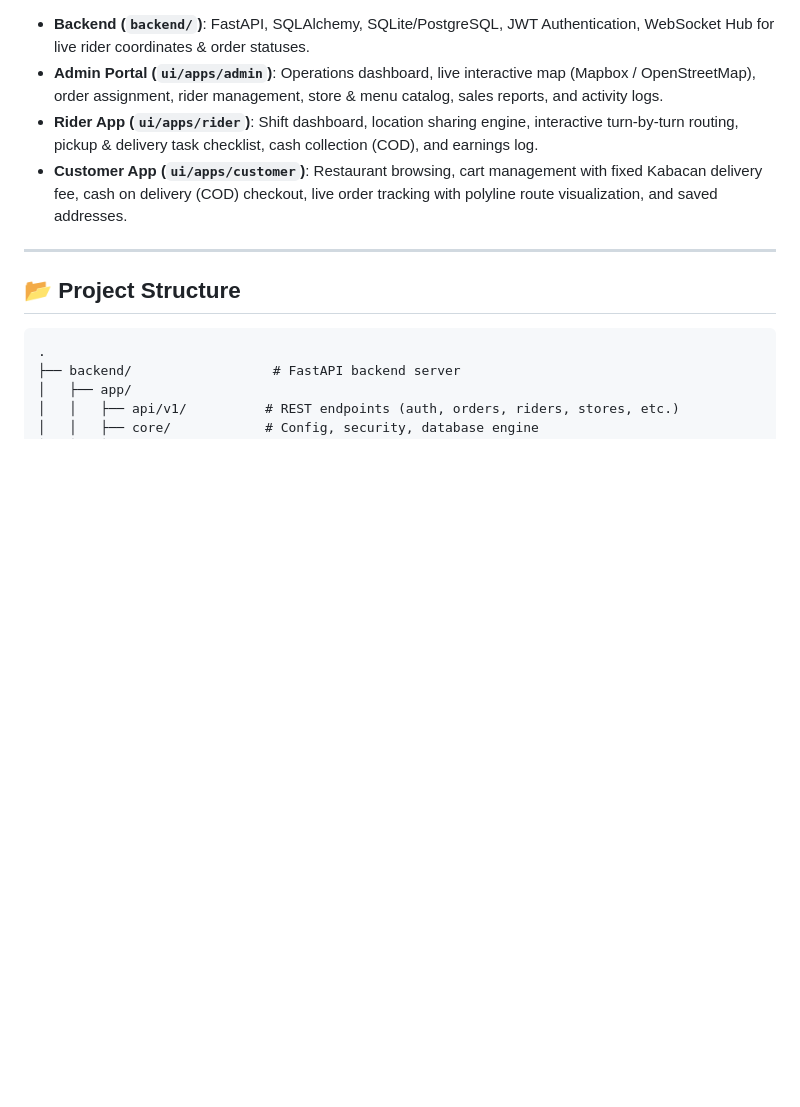
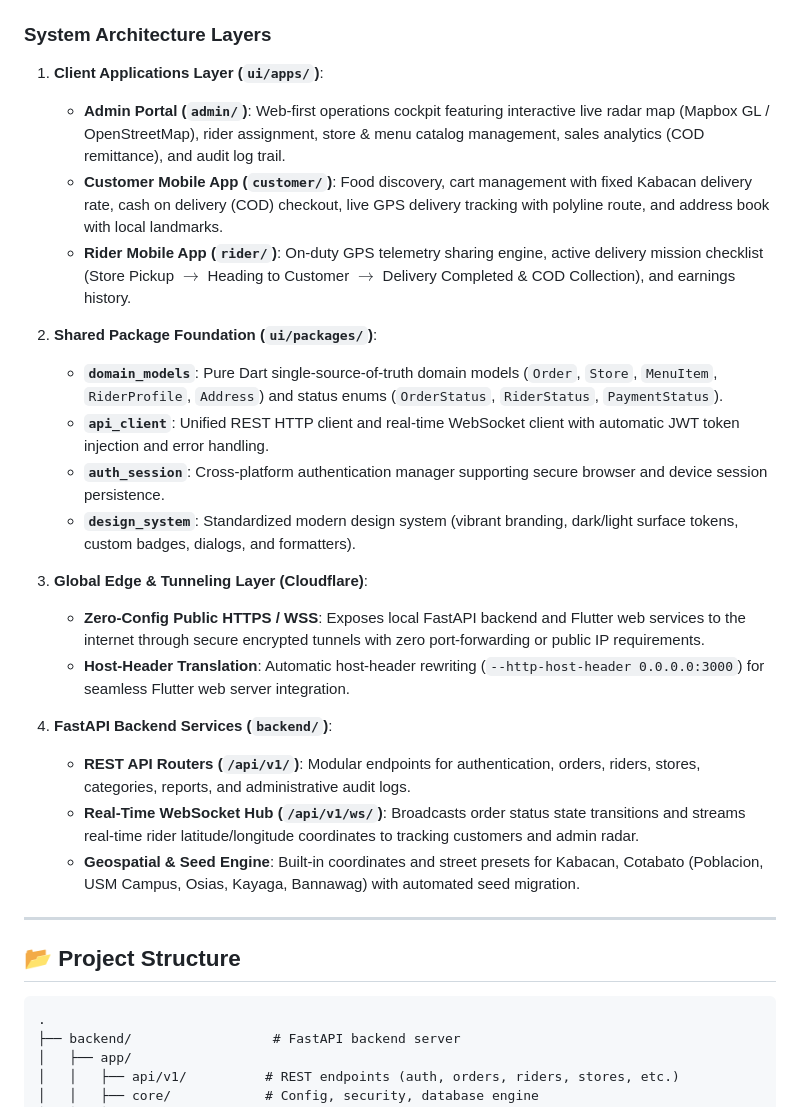
Before and after one commit to kiannaquines/real-time-delivery-courier-system, a Markdown page: README.md, the part around one of its changes. Drawn GitHub-style; blank space fills up the shorter version.

Commit message:
docs: enhance Architecture Overview with detailed Mermaid diagram and layer breakdown

````diff
--- a/README.md
+++ b/README.md
@@ -54,9 +79,26 @@ graph TD
 ```
 
-- **Backend (`backend/`)**: FastAPI, SQLAlchemy, SQLite/PostgreSQL, JWT Authentication, WebSocket Hub for live rider coordinates & order statuses.
-- **Admin Portal (`ui/apps/admin`)**: Operations dashboard, live interactive map (Mapbox / OpenStreetMap), order assignment, rider management, store & menu catalog, sales reports, and activity logs.
-- **Rider App (`ui/apps/rider`)**: Shift dashboard, location sharing engine, interactive turn-by-turn routing, pickup & delivery task checklist, cash collection (COD), and earnings log.
-- **Customer App (`ui/apps/customer`)**: Restaurant browsing, cart management with fixed Kabacan delivery fee, cash on delivery (COD) checkout, live order tracking with polyline route visualization, and saved addresses.
+### System Architecture Layers
+
+1. **Client Applications Layer (`ui/apps/`)**:
+   - **Admin Portal (`admin/`)**: Web-first operations cockpit featuring interactive live radar map (Mapbox GL / OpenStreetMap), rider assignment, store & menu catalog management, sales analytics (COD remittance), and audit log trail.
+   - **Customer Mobile App (`customer/`)**: Food discovery, cart management with fixed Kabacan delivery rate, cash on delivery (COD) checkout, live GPS delivery tracking with polyline route, and address book with local landmarks.
+   - **Rider Mobile App (`rider/`)**: On-duty GPS telemetry sharing engine, active delivery mission checklist (Store Pickup $\rightarrow$ Heading to Customer $\rightarrow$ Delivery Completed & COD Collection), and earnings history.
+
+2. **Shared Package Foundation (`ui/packages/`)**:
+   - **`domain_models`**: Pure Dart single-source-of-truth domain models (`Order`, `Store`, `MenuItem`, `RiderProfile`, `Address`) and status enums (`OrderStatus`, `RiderStatus`, `PaymentStatus`).
+   - **`api_client`**: Unified REST HTTP client and real-time WebSocket client with automatic JWT token injection and error handling.
+   - **`auth_session`**: Cross-platform authentication manager supporting secure browser and device session persistence.
+   - **`design_system`**: Standardized modern design system (vibrant branding, dark/light surface tokens, custom badges, dialogs, and formatters).
+
+3. **Global Edge & Tunneling Layer (Cloudflare)**:
+   - **Zero-Config Public HTTPS / WSS**: Exposes local FastAPI backend and Flutter web services to the internet through secure encrypted tunnels with zero port-forwarding or public IP requirements.
+   - **Host-Header Translation**: Automatic host-header rewriting (`--http-host-header 0.0.0.0:3000`) for seamless Flutter web server integration.
+
+4. **FastAPI Backend Services (`backend/`)**:
+   - **REST API Routers (`/api/v1/`)**: Modular endpoints for authentication, orders, riders, stores, categories, reports, and administrative audit logs.
+   - **Real-Time WebSocket Hub (`/api/v1/ws/`)**: Broadcasts order status state transitions and streams real-time rider latitude/longitude coordinates to tracking customers and admin radar.
+   - **Geospatial & Seed Engine**: Built-in coordinates and street presets for Kabacan, Cotabato (Poblacion, USM Campus, Osias, Kayaga, Bannawag) with automated seed migration.
 
 ---
 
````
Also changed, not shown: other parts of README.md (+44 -19 lines).
